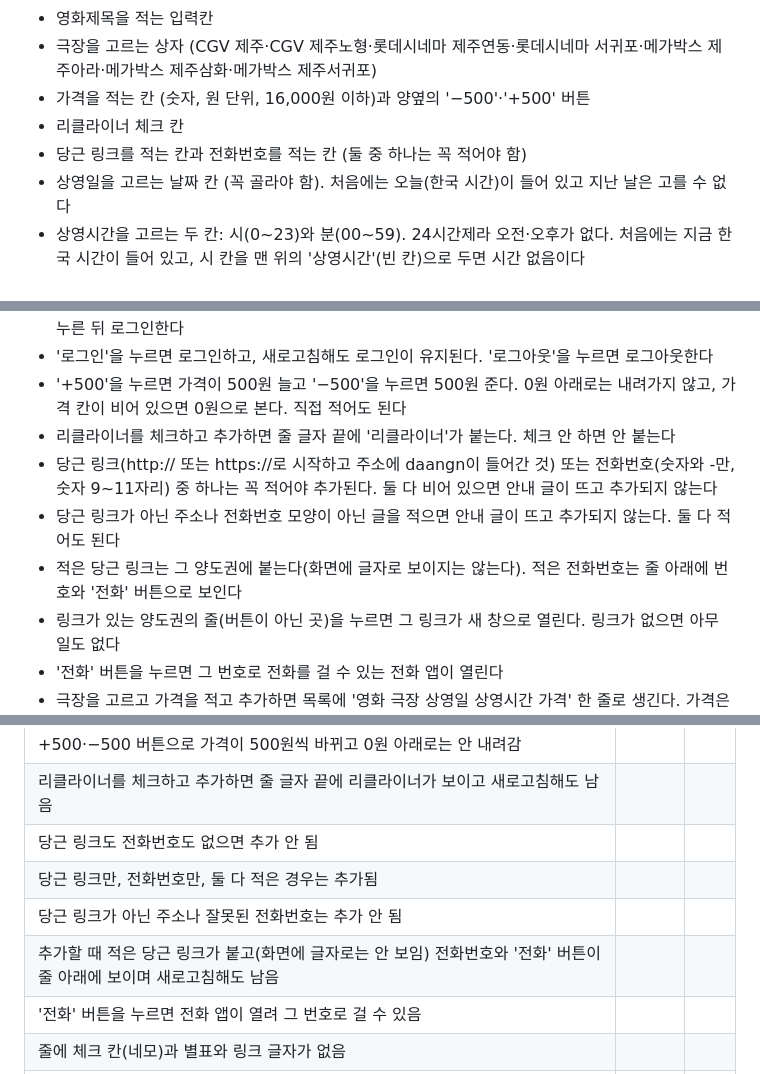
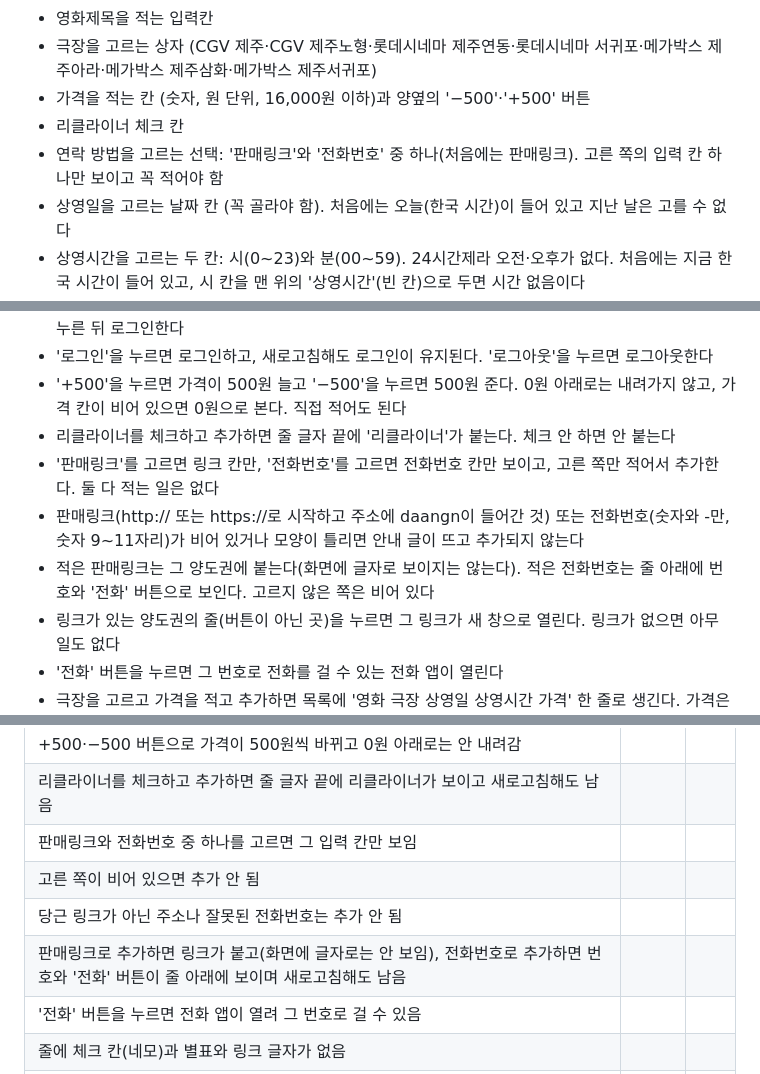
Before and after one commit to sy970217-commits/Young-Song, a Markdown page: 명세.md, 3 parts joined by grey strips. GitHub-like rendering.

Commit message:
명세.md에 판매링크와 전화번호 중 하나를 골라 입력하는 방식 쓰기
Co-Authored-By: Claude Sonnet 5.5 <noreply@anthropic.com>
Claude-Session: https://claude.ai/code/session_01RbA1RX23gckh1gQG9miyPM

```diff
--- a/명세.md
+++ b/명세.md
@@ -11,7 +11,7 @@
 - 극장을 고르는 상자 (CGV 제주·CGV 제주노형·롯데시네마 제주연동·롯데시네마 서귀포·메가박스 제주아라·메가박스 제주삼화·메가박스 제주서귀포)
 - 가격을 적는 칸 (숫자, 원 단위, 16,000원 이하)과 양옆의 '−500'·'+500' 버튼
 - 리클라이너 체크 칸
-- 당근 링크를 적는 칸과 전화번호를 적는 칸 (둘 중 하나는 꼭 적어야 함)
+- 연락 방법을 고르는 선택: '판매링크'와 '전화번호' 중 하나(처음에는 판매링크). 고른 쪽의 입력 칸 하나만 보이고 꼭 적어야 함
 - 상영일을 고르는 날짜 칸 (꼭 골라야 함). 처음에는 오늘(한국 시간)이 들어 있고 지난 날은 고를 수 없다
 - 상영시간을 고르는 두 칸: 시(0~23)와 분(00~59). 24시간제라 오전·오후가 없다. 처음에는 지금 한국 시간이 들어 있고, 시 칸을 맨 위의 '상영시간'(빈 칸)으로 두면 시간 없음이다
 - 추가 버튼
@@ -35,9 +35,9 @@
 - '로그인'을 누르면 로그인하고, 새로고침해도 로그인이 유지된다. '로그아웃'을 누르면 로그아웃한다
 - '+500'을 누르면 가격이 500원 늘고 '−500'을 누르면 500원 준다. 0원 아래로는 내려가지 않고, 가격 칸이 비어 있으면 0원으로 본다. 직접 적어도 된다
 - 리클라이너를 체크하고 추가하면 줄 글자 끝에 '리클라이너'가 붙는다. 체크 안 하면 안 붙는다
-- 당근 링크(http:// 또는 https://로 시작하고 주소에 daangn이 들어간 것) 또는 전화번호(숫자와 -만, 숫자 9~11자리) 중 하나는 꼭 적어야 추가된다. 둘 다 비어 있으면 안내 글이 뜨고 추가되지 않는다
-- 당근 링크가 아닌 주소나 전화번호 모양이 아닌 글을 적으면 안내 글이 뜨고 추가되지 않는다. 둘 다 적어도 된다
-- 적은 당근 링크는 그 양도권에 붙는다(화면에 글자로 보이지는 않는다). 적은 전화번호는 줄 아래에 번호와 '전화' 버튼으로 보인다
+- '판매링크'를 고르면 링크 칸만, '전화번호'를 고르면 전화번호 칸만 보이고, 고른 쪽만 적어서 추가한다. 둘 다 적는 일은 없다
+- 판매링크(http:// 또는 https://로 시작하고 주소에 daangn이 들어간 것) 또는 전화번호(숫자와 -만, 숫자 9~11자리)가 비어 있거나 모양이 틀리면 안내 글이 뜨고 추가되지 않는다
+- 적은 판매링크는 그 양도권에 붙는다(화면에 글자로 보이지는 않는다). 적은 전화번호는 줄 아래에 번호와 '전화' 버튼으로 보인다. 고르지 않은 쪽은 비어 있다
 - 링크가 있는 양도권의 줄(버튼이 아닌 곳)을 누르면 그 링크가 새 창으로 열린다. 링크가 없으면 아무 일도 없다
 - '전화' 버튼을 누르면 그 번호로 전화를 걸 수 있는 전화 앱이 열린다
 - 극장을 고르고 가격을 적고 추가하면 목록에 '영화 극장 상영일 상영시간 가격' 한 줄로 생긴다. 가격은 쉼표 없이 3000원처럼 보인다
@@ -73,10 +73,10 @@
 | 줄이 '영화 극장 상영시간 가격 리클라이너' 한 줄로 보이고 가격은 3000원처럼 쉼표가 없음 | | |
 | +500·−500 버튼으로 가격이 500원씩 바뀌고 0원 아래로는 안 내려감 | | |
 | 리클라이너를 체크하고 추가하면 줄 글자 끝에 리클라이너가 보이고 새로고침해도 남음 | | |
-| 당근 링크도 전화번호도 없으면 추가 안 됨 | | |
-| 당근 링크만, 전화번호만, 둘 다 적은 경우는 추가됨 | | |
+| 판매링크와 전화번호 중 하나를 고르면 그 입력 칸만 보임 | | |
+| 고른 쪽이 비어 있으면 추가 안 됨 | | |
 | 당근 링크가 아닌 주소나 잘못된 전화번호는 추가 안 됨 | | |
-| 추가할 때 적은 당근 링크가 붙고(화면에 글자로는 안 보임) 전화번호와 '전화' 버튼이 줄 아래에 보이며 새로고침해도 남음 | | |
+| 판매링크로 추가하면 링크가 붙고(화면에 글자로는 안 보임), 전화번호로 추가하면 번호와 '전화' 버튼이 줄 아래에 보이며 새로고침해도 남음 | | |
 | '전화' 버튼을 누르면 전화 앱이 열려 그 번호로 걸 수 있음 | | |
 | 줄에 체크 칸(네모)과 별표와 링크 글자가 없음 | | |
 | 링크가 있는 줄을 누르면 링크가 새 창으로 열리고, 버튼을 누를 때는 안 열림 | | |
```
